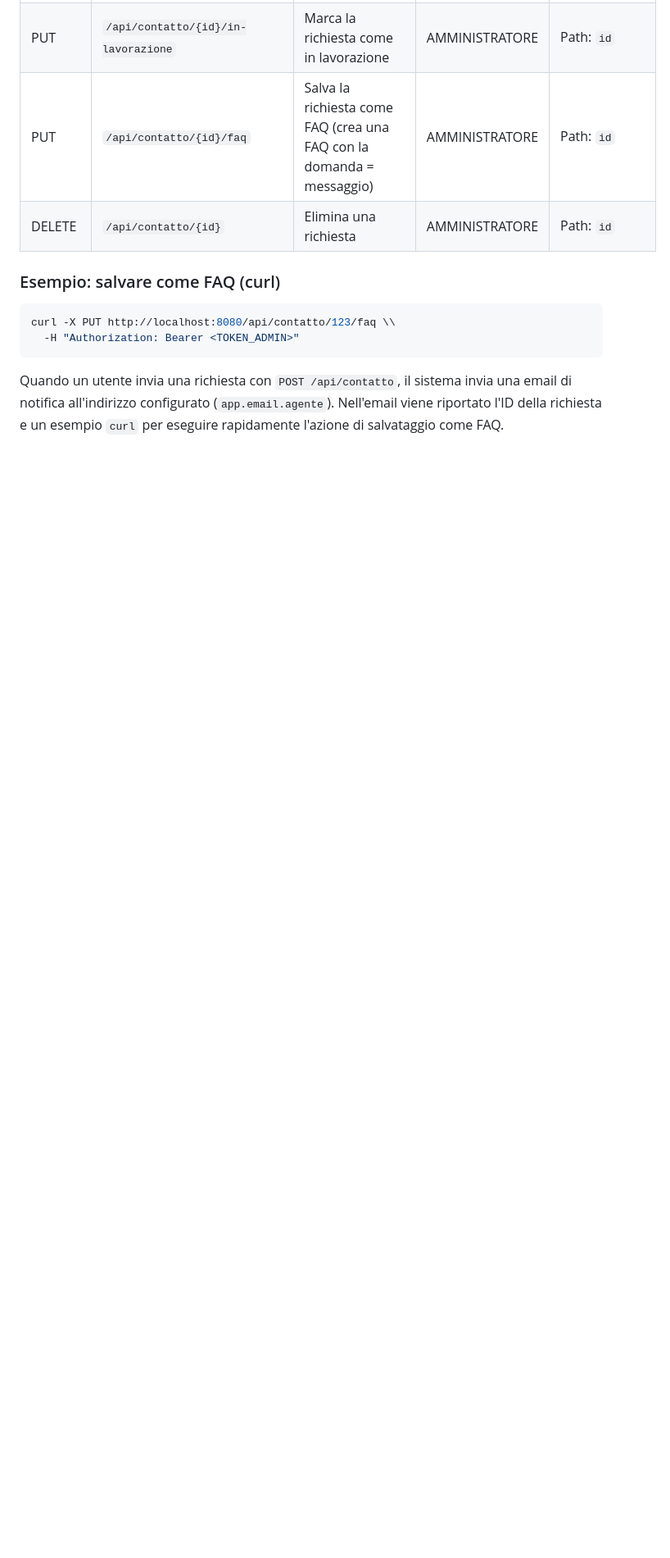
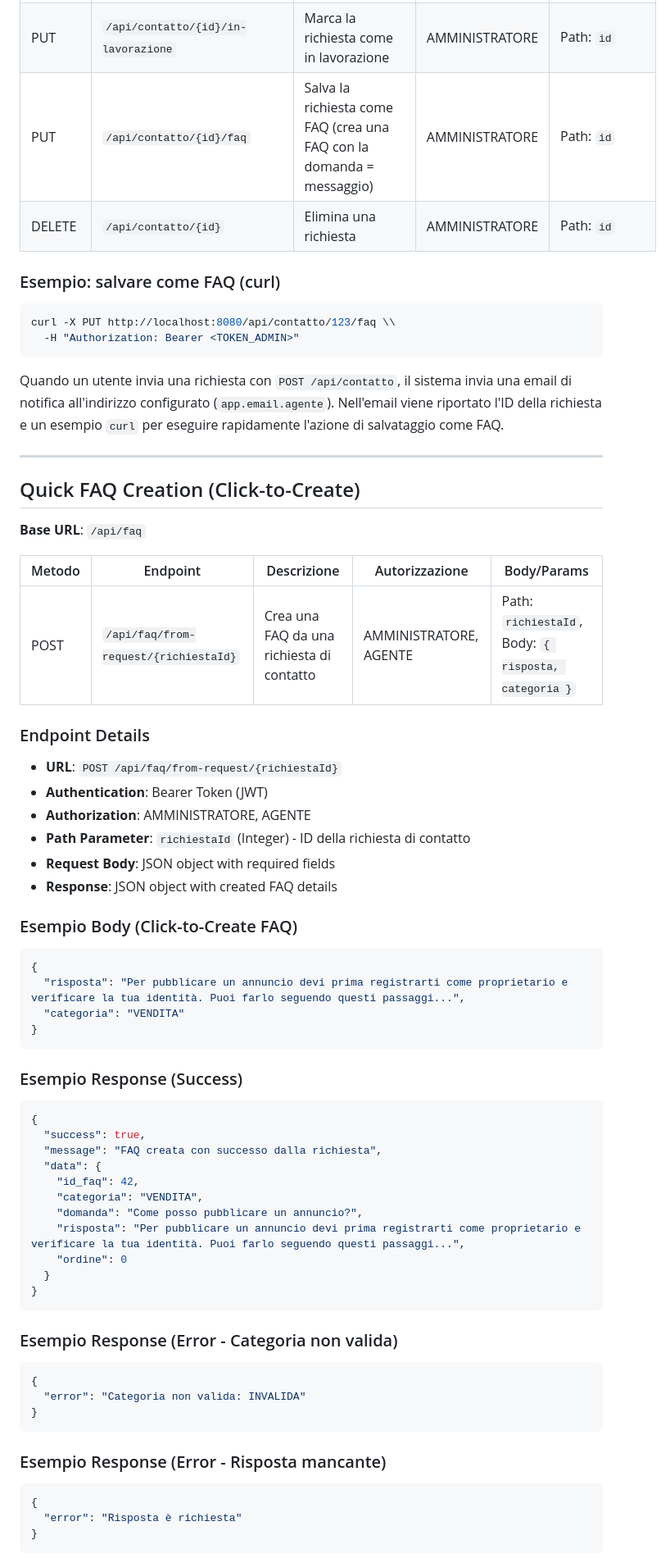
Before and after one commit to Alx370/Rooftop, a Markdown page: Progetto_Rooftop/API_doc.md, the part around one of its changes. Shown at 82% size. Drawn GitHub-style; blank space fills up the shorter version.

Commit message:
Add API documentation for quick FAQ creation from contact requests

````diff
--- a/Progetto_Rooftop/API_doc.md
+++ b/Progetto_Rooftop/API_doc.md
@@ -299,3 +299,57 @@ curl -X PUT http://localhost:8080/api/contatto/123/faq \\
 
 Quando un utente invia una richiesta con `POST /api/contatto`, il sistema invia una email di notifica all'indirizzo configurato (`app.email.agente`). Nell'email viene riportato l'ID della richiesta e un esempio `curl` per eseguire rapidamente l'azione di salvataggio come FAQ.
 
+---
+
+## Quick FAQ Creation (Click-to-Create)
+**Base URL**: `/api/faq`
+
+| Metodo | Endpoint | Descrizione | Autorizzazione | Body/Params |
+|--------|----------|-------------|----------------|-------------|
+| POST | `/api/faq/from-request/{richiestaId}` | Crea una FAQ da una richiesta di contatto | AMMINISTRATORE, AGENTE | Path: `richiestaId`, Body: `{ risposta, categoria }` |
+
+### Endpoint Details
+- **URL**: `POST /api/faq/from-request/{richiestaId}`
+- **Authentication**: Bearer Token (JWT)
+- **Authorization**: AMMINISTRATORE, AGENTE
+- **Path Parameter**: `richiestaId` (Integer) - ID della richiesta di contatto
+- **Request Body**: JSON object with required fields
+- **Response**: JSON object with created FAQ details
+
+### Esempio Body (Click-to-Create FAQ)
+```json
+{
+  "risposta": "Per pubblicare un annuncio devi prima registrarti come proprietario e verificare la tua identità. Puoi farlo seguendo questi passaggi...",
+  "categoria": "VENDITA"
+}
+```
+
+### Esempio Response (Success)
+```json
+{
+  "success": true,
+  "message": "FAQ creata con successo dalla richiesta",
+  "data": {
+    "id_faq": 42,
+    "categoria": "VENDITA",
+    "domanda": "Come posso pubblicare un annuncio?",
+    "risposta": "Per pubblicare un annuncio devi prima registrarti come proprietario e verificare la tua identità. Puoi farlo seguendo questi passaggi...",
+    "ordine": 0
+  }
+}
+```
+
+### Esempio Response (Error - Categoria non valida)
+```json
+{
+  "error": "Categoria non valida: INVALIDA"
+}
+```
+
+### Esempio Response (Error - Risposta mancante)
+```json
+{
+  "error": "Risposta è richiesta"
+}
+```
+
````
Also changed, not shown: other parts of Progetto_Rooftop/API_doc.md (+21 -0 lines).
